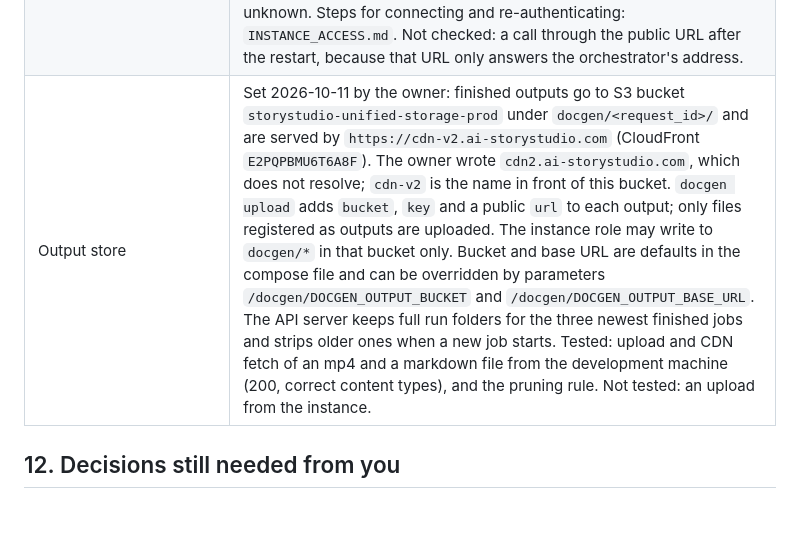
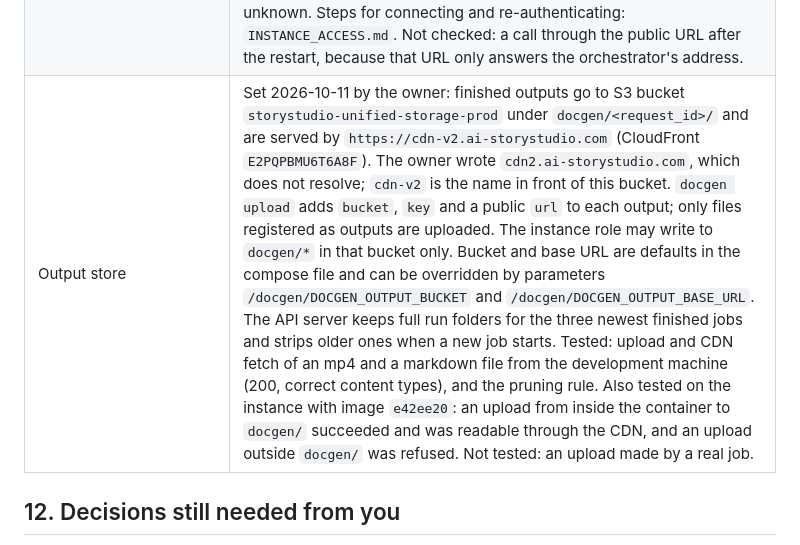
Before and after one commit to romantony/storystudio-Documentary, a Markdown page: docs/DOCKER_SERVICE_DESIGN.md, the part around the change. GitHub-like rendering; blank space fills up the shorter version.

Commit message:
Docs: upload verified from the instance
Co-Authored-By: Claude Opus 5.5 <noreply@anthropic.com>

```diff
--- a/docs/DOCKER_SERVICE_DESIGN.md
+++ b/docs/DOCKER_SERVICE_DESIGN.md
@@ -541,7 +541,7 @@ Code is in `~/docgen` (a local git repository, nothing committed or pushed yet).
 | CloudFront | Created 2026-10-11. **API base URL: `https://doc-gen.ai-storystudio.com`** (distribution `E3RSXC7W2L5H0P`, ACM certificate for that name, Route 53 alias records). Origin: a CloudFront VPC origin to the instance on port 8080; the security group admits only CloudFront's VPC-origin security group. HTTPS only, caching disabled, all headers except `Host` forwarded, `X-Origin-Verify` added from `/docgen/DOCGEN_ORIGIN_SECRET`. Tested: health 200 with the token, 401 without, plain HTTP refused (403), direct connection to the instance's public IP times out. Callers are limited to the orchestrator's address `129.121.78.38` by the CloudFront function `docgen-allow-orchestrator` (viewer request); IPv6 is off so the caller always arrives over IPv4. From any other address the URL returns 403, including from a developer machine. IAM user `docgen-orchestrator` can start, stop and describe the instance; its access key is not created. Not done: a test after a stop and start. When the instance is stopped the URL returns a CloudFront 502/504, so the orchestrator must start the instance first and poll health. If the origin secret is rotated, update the distribution's origin header too. |
 | Text overlays (Remotion) | Added 2026-10-11, image `b08c855`. `remotion/` holds five templates (lower third, place/date stamp, title, quote, statistic); `python3 -m docgen overlay` renders one to a transparent ProRes clip, or applies it to a video or image; `assemble` and `short` accept an optional `overlay` on a scene or segment and composite it under the captions. Output is unchanged when no overlay is used. Tested: a three-scene build with four overlays, a portrait video and a still image on the development machine, and renders on the instance (arm64) taking 8 to 11 seconds each. The image grew from 1.01 to 1.22 GB compressed. Not tested: overlays chosen by Claude in a real job. Licence: Remotion's free tier (individuals and companies of up to three people), confirmed by the owner. |
 | Storyblocks sign-in | Done by the owner on the instance desktop, 2026-10-11. Health then reported `storyblocks_mcp: connected` and `ready: true`. After a full stop and start the instance kept its private address, the container came back by itself, and health again reported `connected` and `ready: true` without signing in again. How long Storyblocks keeps the sign-in valid is unknown. Steps for connecting and re-authenticating: `INSTANCE_ACCESS.md`. Not checked: a call through the public URL after the restart, because that URL only answers the orchestrator's address. |
-| Output store | Set 2026-10-11 by the owner: finished outputs go to S3 bucket `storystudio-unified-storage-prod` under `docgen/<request_id>/` and are served by `https://cdn-v2.ai-storystudio.com` (CloudFront `E2PQPBMU6T6A8F`). The owner wrote `cdn2.ai-storystudio.com`, which does not resolve; `cdn-v2` is the name in front of this bucket. `docgen upload` adds `bucket`, `key` and a public `url` to each output; only files registered as outputs are uploaded. The instance role may write to `docgen/*` in that bucket only. Bucket and base URL are defaults in the compose file and can be overridden by parameters `/docgen/DOCGEN_OUTPUT_BUCKET` and `/docgen/DOCGEN_OUTPUT_BASE_URL`. The API server keeps full run folders for the three newest finished jobs and strips older ones when a new job starts. Tested: upload and CDN fetch of an mp4 and a markdown file from the development machine (200, correct content types), and the pruning rule. Not tested: an upload from the instance. |
+| Output store | Set 2026-10-11 by the owner: finished outputs go to S3 bucket `storystudio-unified-storage-prod` under `docgen/<request_id>/` and are served by `https://cdn-v2.ai-storystudio.com` (CloudFront `E2PQPBMU6T6A8F`). The owner wrote `cdn2.ai-storystudio.com`, which does not resolve; `cdn-v2` is the name in front of this bucket. `docgen upload` adds `bucket`, `key` and a public `url` to each output; only files registered as outputs are uploaded. The instance role may write to `docgen/*` in that bucket only. Bucket and base URL are defaults in the compose file and can be overridden by parameters `/docgen/DOCGEN_OUTPUT_BUCKET` and `/docgen/DOCGEN_OUTPUT_BASE_URL`. The API server keeps full run folders for the three newest finished jobs and strips older ones when a new job starts. Tested: upload and CDN fetch of an mp4 and a markdown file from the development machine (200, correct content types), and the pruning rule. Also tested on the instance with image `e42ee20`: an upload from inside the container to `docgen/` succeeded and was readable through the CDN, and an upload outside `docgen/` was refused. Not tested: an upload made by a real job. |
 
 ## 12. Decisions still needed from you
 
```
Also changed, not shown: docs/ORCHESTRATOR_INTEGRATION.md (+1 -1 lines).
